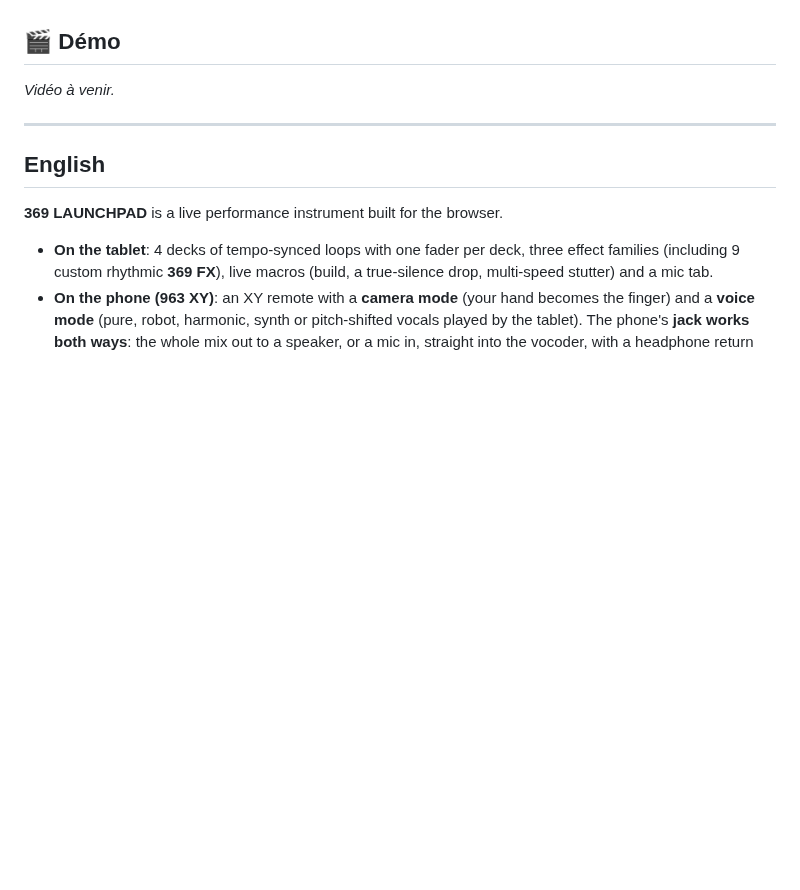
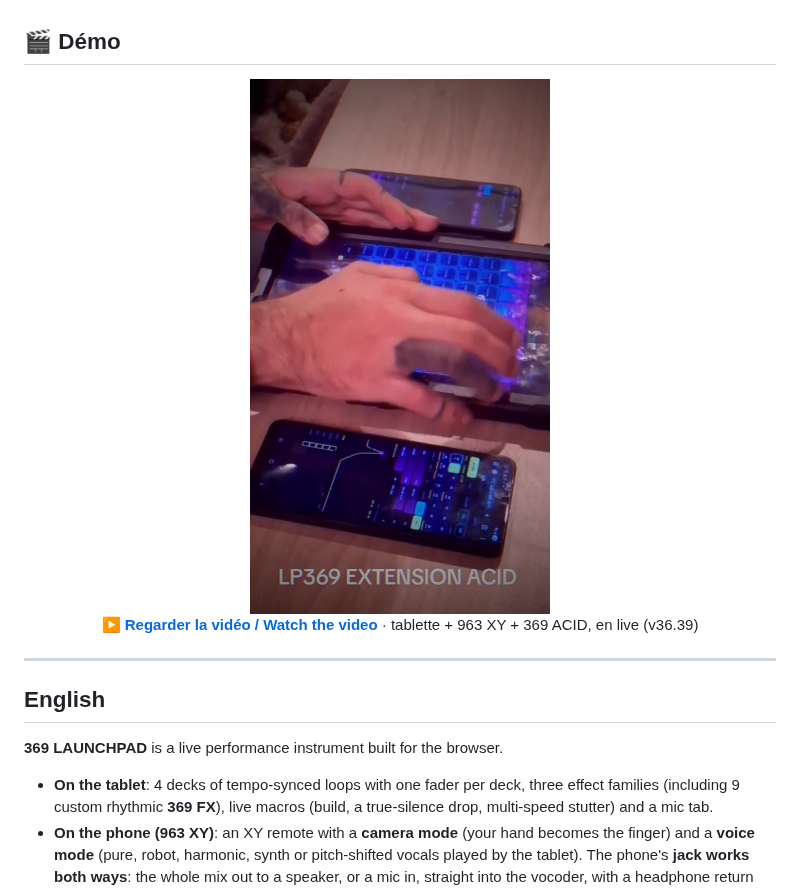
Before and after one commit to T3S6P9/369-LAUNCHPAD, a Markdown page: README.md, the part around the change. Rendered like a GitHub page; pictures changed too: captures/video_v36.39.jpg (added); blank space fills up the shorter version.

Commit message:
Ajoute la vidéo de démo v36.39 (tablette, téléphones, 369 ACID)
Co-Authored-By: Claude Opus 5.5 <noreply@anthropic.com>
Claude-Session: https://claude.ai/code/session_016kNxbWU1FU96QXmwD3gVdQ

```diff
--- a/README.md
+++ b/README.md
@@ -47,7 +47,11 @@
 
 ## 🎬 Démo
 
-*Vidéo à venir.*
+<p align="center">
+  <a href="video/369_LP_ACID_v36.39.mp4"><img src="captures/video_v36.39.jpg" alt="369 LAUNCHPAD : tablette, téléphones et 369 ACID en live" width="40%"></a>
+  <br>
+  <a href="video/369_LP_ACID_v36.39.mp4"><b>▶ Regarder la vidéo / Watch the video</b></a> · tablette + 963 XY + 369 ACID, en live (v36.39)
+</p>
 
 ---
 
```
Also changed, not shown: NOUVEAUTES.md (+1 -0 lines), 1 other file.
